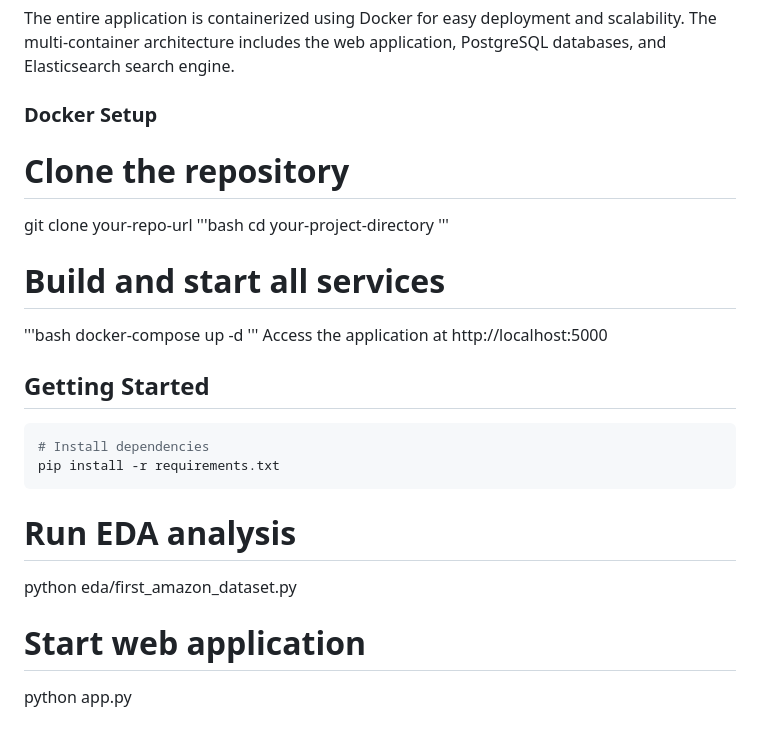
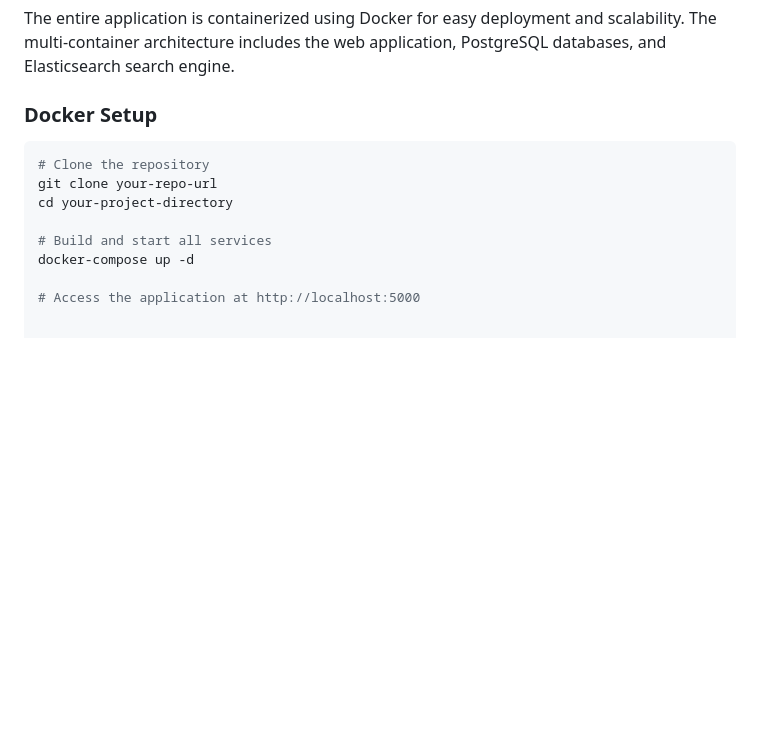
Before and after one commit to sayori-qua/Content_recommendation-system, a Markdown page: README.md, the part around the change. Rendered like a GitHub page; blank space fills up the shorter version.

````diff
--- a/README.md
+++ b/README.md
@@ -59,24 +59,12 @@ Check directory graphics
 The entire application is containerized using Docker for easy deployment and scalability. The multi-container architecture includes the web application, PostgreSQL databases, and Elasticsearch search engine.
 
 ### Docker Setup
+```bash
 # Clone the repository
 git clone your-repo-url
-'''bash
 cd your-project-directory
-'''
+
 # Build and start all services
-'''bash
 docker-compose up -d
-'''
-Access the application at http://localhost:5000
 
-## Getting Started
-```bash
-# Install dependencies
-pip install -r requirements.txt
-```
-# Run EDA analysis
-python eda/first_amazon_dataset.py
-
-# Start web application
-python app.py
+# Access the application at http://localhost:5000
````
